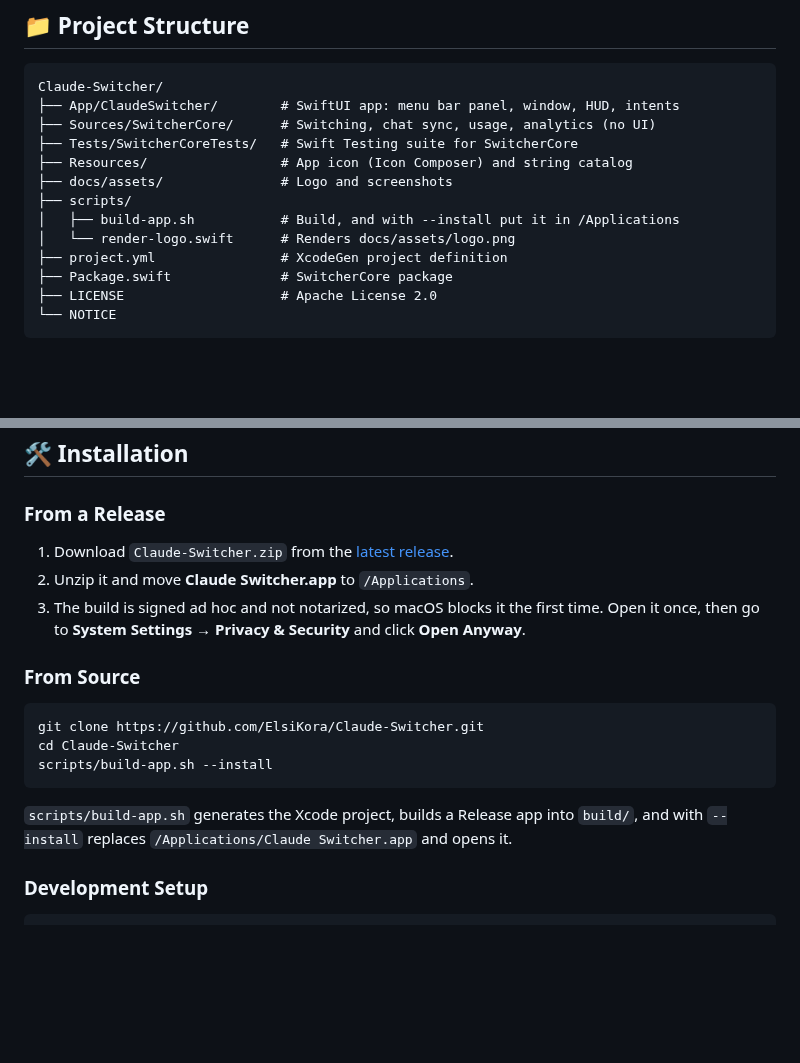
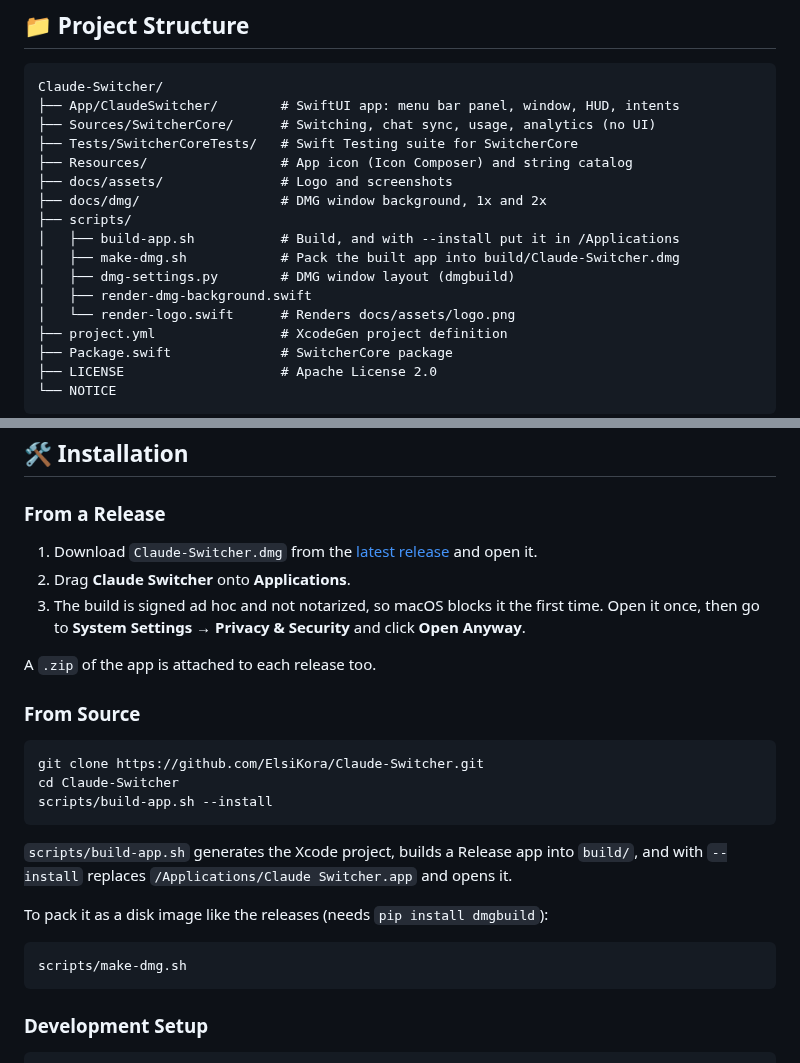
Before and after one commit to ElsiKora/Claude-Switcher, a Markdown page: README.md, 2 parts joined by grey strips. Rendered like a GitHub page; blank space fills up the shorter version.

````diff
--- a/README.md
+++ b/README.md
@@ -159,8 +159,12 @@ Claude-Switcher/
 ├── Tests/SwitcherCoreTests/   # Swift Testing suite for SwitcherCore
 ├── Resources/                 # App icon (Icon Composer) and string catalog
 ├── docs/assets/               # Logo and screenshots
+├── docs/dmg/                  # DMG window background, 1x and 2x
 ├── scripts/
 │   ├── build-app.sh           # Build, and with --install put it in /Applications
+│   ├── make-dmg.sh            # Pack the built app into build/Claude-Switcher.dmg
+│   ├── dmg-settings.py        # DMG window layout (dmgbuild)
+│   ├── render-dmg-background.swift
 │   └── render-logo.swift      # Renders docs/assets/logo.png
 ├── project.yml                # XcodeGen project definition
 ├── Package.swift              # SwitcherCore package
@@ -178,9 +182,11 @@ Claude-Switcher/
 
 ### From a Release
 
-1. Download `Claude-Switcher.zip` from the [latest release](https://github.com/ElsiKora/Claude-Switcher/releases/latest).
-2. Unzip it and move **Claude Switcher.app** to `/Applications`.
+1. Download `Claude-Switcher.dmg` from the [latest release](https://github.com/ElsiKora/Claude-Switcher/releases/latest) and open it.
+2. Drag **Claude Switcher** onto **Applications**.
 3. The build is signed ad hoc and not notarized, so macOS blocks it the first time. Open it once, then go to **System Settings → Privacy & Security** and click **Open Anyway**.
+
+A `.zip` of the app is attached to each release too.
 
 ### From Source
 
@@ -191,6 +197,12 @@ scripts/build-app.sh --install
 ```
 
 `scripts/build-app.sh` generates the Xcode project, builds a Release app into `build/`, and with `--install` replaces `/Applications/Claude Switcher.app` and opens it.
+
+To pack it as a disk image like the releases (needs `pip install dmgbuild`):
+
+```bash
+scripts/make-dmg.sh
+```
 
 ### Development Setup
 
````
Also changed, not shown: docs/dmg/background.png (added), docs/dmg/background@2x.png (added), 3 other files.
